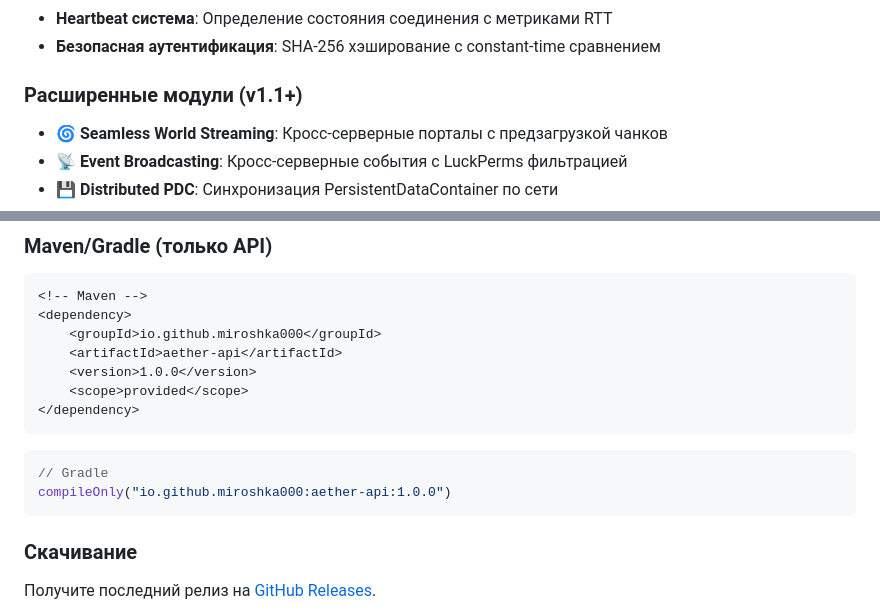
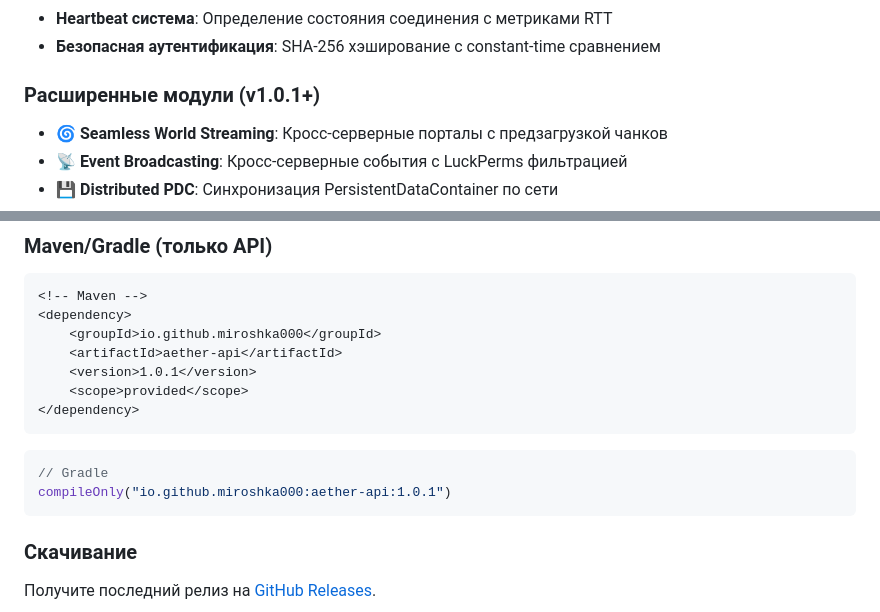
Before and after one commit to Miroshka000/Aether, a Markdown page: README_RU.md, 2 parts joined by grey strips. Rendered like a GitHub page.

````diff
--- a/README_RU.md
+++ b/README_RU.md
@@ -31,7 +31,7 @@
 - **Heartbeat система**: Определение состояния соединения с метриками RTT
 - **Безопасная аутентификация**: SHA-256 хэширование с constant-time сравнением
 
-### Расширенные модули (v1.1+)
+### Расширенные модули (v1.0.1+)
 - **🌀 Seamless World Streaming**: Кросс-серверные порталы с предзагрузкой чанков
 - **📡 Event Broadcasting**: Кросс-серверные события с LuckPerms фильтрацией
 - **💾 Distributed PDC**: Синхронизация PersistentDataContainer по сети
@@ -91,14 +91,14 @@
 <dependency>
     <groupId>io.github.miroshka000</groupId>
     <artifactId>aether-api</artifactId>
-    <version>1.0.0</version>
+    <version>1.0.1</version>
     <scope>provided</scope>
 </dependency>
 ```
 
 ```kotlin
 // Gradle
-compileOnly("io.github.miroshka000:aether-api:1.0.0")
+compileOnly("io.github.miroshka000:aether-api:1.0.1")
 ```
 
 ### Скачивание
````
Also changed, not shown: README.md (+3 -3 lines).
